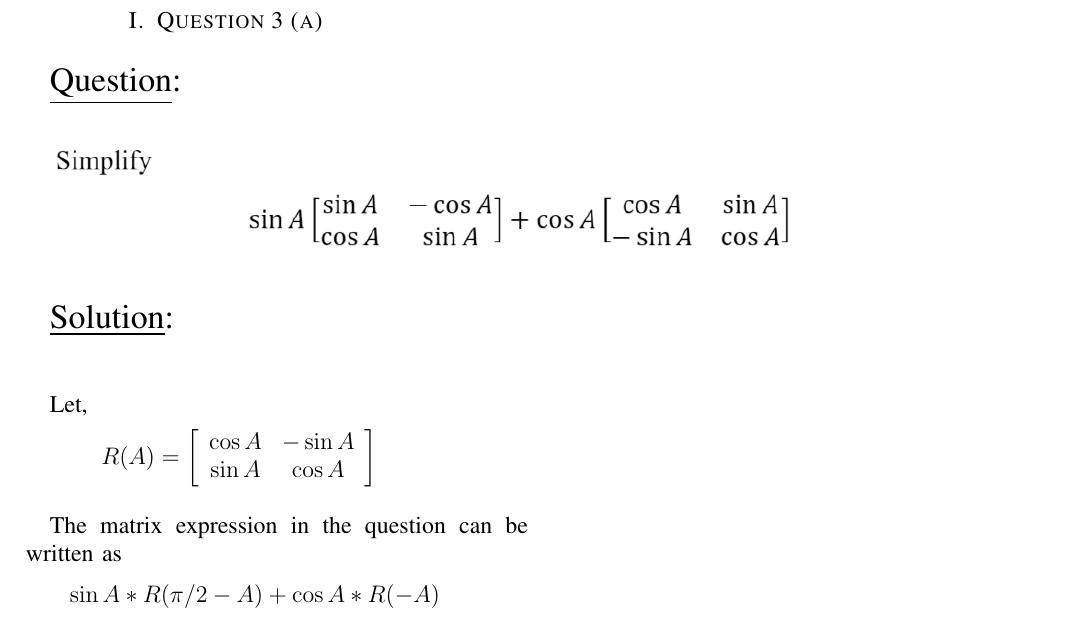
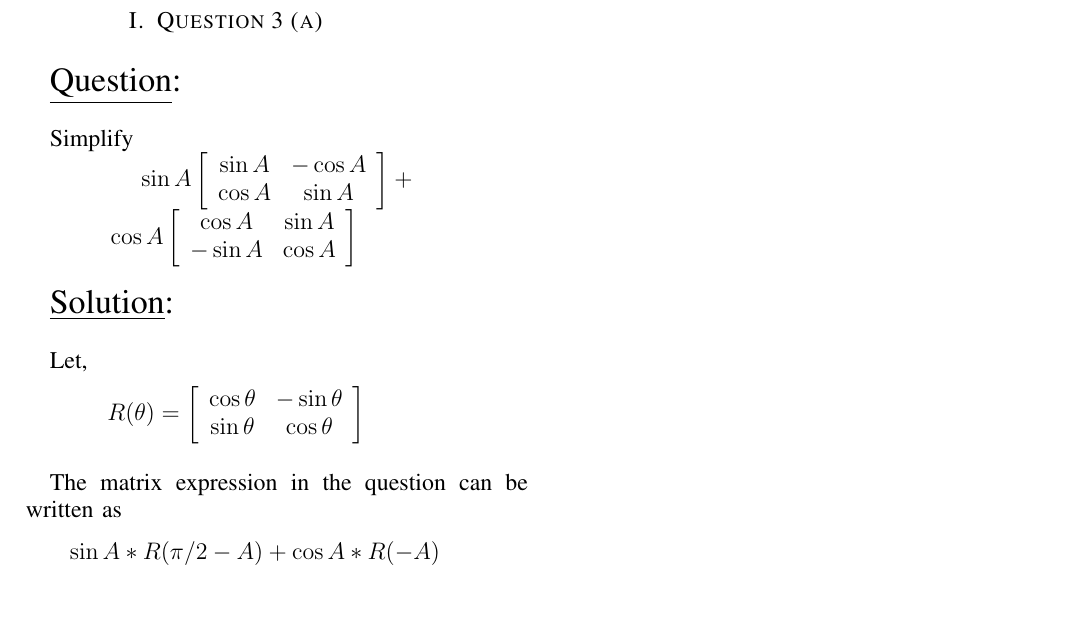
Before and after one commit to D-Chandrahas/AI1110, a LaTeX problem sheet (assignment_1/assignment_1.tex): part of the page, cut so that both start at the same text. Compiled offline with pdfLaTeX.

Commit message:
Add files via upload

```diff
--- a/assignment_1/assignment_1.tex
+++ b/assignment_1/assignment_1.tex
@@ -17,19 +17,17 @@
 \begin{center}
 { ICSE Grade 10 2019 paper}\end{center}\par
 { \section {Question 3 (a) \newline}}
-{\Large \underline{Question}:}
+{\Large \underline{Question}:\newline}
 
+Simplify
+\begin{center}$\sin A\left [\begin{array}{cc}\sin A &  -\cos A \\
+\cos A & \sin A\end{array}\right ]+\cos A\left [\begin{array}{cc}\cos A &  \sin A \\
+-\sin A & \cos A\end{array}\right ]$\newline\end{center}\par
 
-\begin{center}
-\setlength \fboxrule {0in}
-\setlength \fboxsep {0.1in}
-\fcolorbox[HTML]{FFFFFF}{FFFFFF}{\includegraphics [ width=5.8125in, height=1in,]{img1} }
-\end{center}\par
-
-{\Large \underline{Solution}: \newline\newline }\par
+{\Large \underline{Solution}: \newline }\par
 Let,
-\begin{center}$R(A) =\left [\begin{array}{cc}\cos A &  -\sin A \\
-\sin A & \cos A\end{array}\right ]$\newline\end{center}\par
+\begin{center}$R(\theta) =\left [\begin{array}{cc}\cos \theta &  -\sin \theta \\
+\sin \theta & \cos \theta\end{array}\right ]$\newline\end{center}\par
 
 The matrix expression in the question can be written as
 
```
Also changed, not shown: assignment_1/assignment_1.pdf, assignment_1/assignment_1.tex (16 more changed lines).
